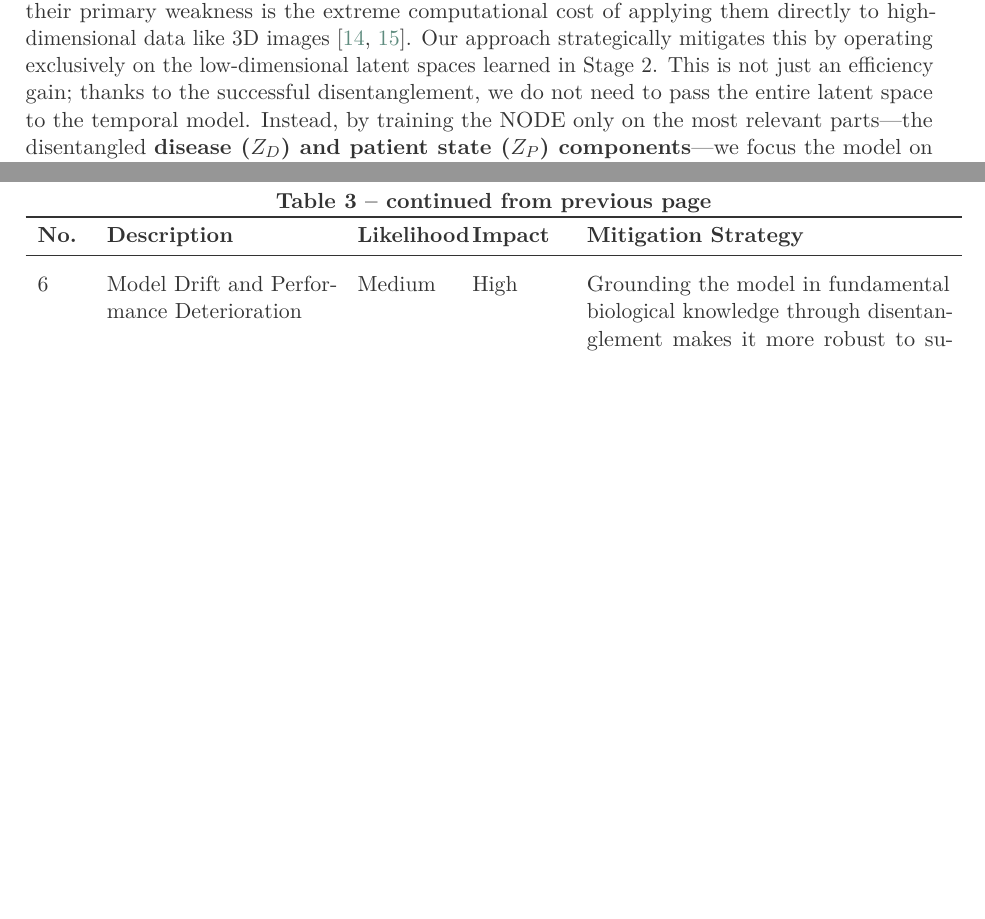
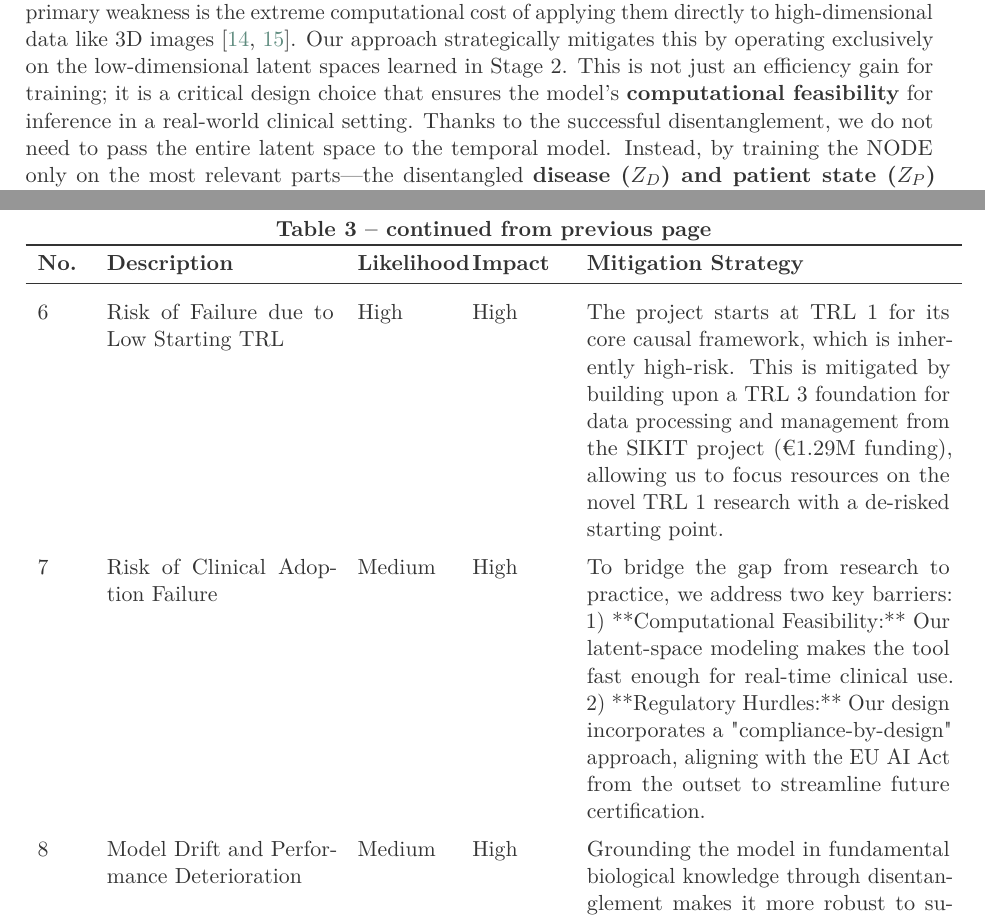
Before and after one commit to jakubMitura14/horizon_disentangled, a LaTeX paper (main_horizon.tex): two parts of pages 8 and 18 of 29 before the commit and two parts of pages 8 and 18 of 30 after it, joined at a grey line, cut so that both start at the same text, the shorter picture padded with empty space. Compiled offline with pdfLaTeX.

```diff
--- a/main_horizon.tex
+++ b/main_horizon.tex
@@ -246,7 +246,7 @@
 This stage confronts the critical challenge of modeling disease evolution from sparse, multimodal, and irregularly-sampled clinical data. Our solution is a \textbf{\gls{njde}} framework, which is uniquely suited for this task \cite{GwakSim2020}.
 
 \paragraph{Rationale and Latent State Formulation}
-Neural Ordinary Differential Equations (NODEs) are powerful because they model system dynamics in continuous time, making them inherently robust to irregular sampling—a defining characteristic of clinical data \cite{GwakSim2020, JohnsonBulgarelli2023, BelogolovskyGreenberg2023}. However, their primary weakness is the extreme computational cost of applying them directly to high-dimensional data like 3D images \cite{WiewelBecher2018, DavisChoromanski2020}. Our approach strategically mitigates this by operating exclusively on the low-dimensional latent spaces learned in Stage 2. This is not just an efficiency gain; thanks to the successful disentanglement, we do not need to pass the entire latent space to the temporal model. Instead, by training the NODE only on the most relevant parts—the disentangled \textbf{disease ($Z_D$) and patient state ($Z_P$) components}—we focus the model on learning the dynamics of disease progression itself, making the learning task more tractable and clinically relevant \cite{AshmanSo2020, KberKalisch2023, LosadaTerranova2024}. Crucially, by modeling the evolution of these purified latent vectors, we are not just fitting a curve to data points; we are learning a representation of the underlying causal trajectory of the disease, stripped of observational noise and technical artifacts.
+Neural Ordinary Differential Equations (NODEs) are powerful because they model system dynamics in continuous time, making them inherently robust to irregular sampling—a defining characteristic of clinical data \cite{GwakSim2020, JohnsonBulgarelli2023, BelogolovskyGreenberg2023}. However, their primary weakness is the extreme computational cost of applying them directly to high-dimensional data like 3D images \cite{WiewelBecher2018, DavisChoromanski2020}. Our approach strategically mitigates this by operating exclusively on the low-dimensional latent spaces learned in Stage 2. This is not just an efficiency gain for training; it is a critical design choice that ensures the model's \textbf{computational feasibility} for inference in a real-world clinical setting. Thanks to the successful disentanglement, we do not need to pass the entire latent space to the temporal model. Instead, by training the NODE only on the most relevant parts—the disentangled \textbf{disease ($Z_D$) and patient state ($Z_P$) components}—we focus the model on learning the dynamics of disease progression itself, making the learning task more tractable and clinically relevant \cite{AshmanSo2020, KberKalisch2023, LosadaTerranova2024}. Crucially, by modeling the evolution of these purified latent vectors, we are not just fitting a curve to data points; we are learning a representation of the underlying causal trajectory of the disease, stripped of observational noise and technical artifacts.
 
 The input for the \gls{njde} is a carefully constructed time series of latent state vectors. For each patient, we define a unified state vector $\mathbf{v}$ that has a fixed shape, representing a concatenation of all possible inputs. The process is as follows:
 \begin{enumerate}
@@ -437,7 +437,11 @@
     \addlinespace
     5 & Data Scarcity or Lack of Diversity & Low & High & This risk is mitigated by the applicant's direct access to one of Europe's largest single-center datasets for theranostics. Furthermore, the project is built on established collaborations with multiple university clinics (Halle, Charité) and radiological practices, ensuring a large and diverse data pool for training and validation. \\
     \addlinespace
-    6 & Model Drift and Performance Deterioration & Medium & High & Grounding the model in fundamental biological knowledge through disentanglement makes it more robust to superficial data shifts. Continuous monitoring will be implemented to detect performance degradation early. \\
+    6 & Risk of Failure due to Low Starting TRL & High & High & The project starts at TRL 1 for its core causal framework, which is inherently high-risk. This is mitigated by building upon a TRL 3 foundation for data processing and management from the SIKIT project (€1.29M funding), allowing us to focus resources on the novel TRL 1 research with a de-risked starting point. \\
+    \addlinespace
+    7 & Risk of Clinical Adoption Failure & Medium & High & To bridge the gap from research to practice, we address two key barriers: 1) **Computational Feasibility:** Our latent-space modeling makes the tool fast enough for real-time clinical use. 2) **Regulatory Hurdles:** Our design incorporates a "compliance-by-design" approach, aligning with the EU AI Act from the outset to streamline future certification. \\
+    \addlinespace
+    8 & Model Drift and Performance Deterioration & Medium & High & Grounding the model in fundamental biological knowledge through disentanglement makes it more robust to superficial data shifts. Continuous monitoring will be implemented to detect performance degradation early. \\
 \end{longtable}
 
 \subsection{Quality of the Team and Collaborations}
```
Also changed, not shown: main_horizon.tex (4 more changed lines).
